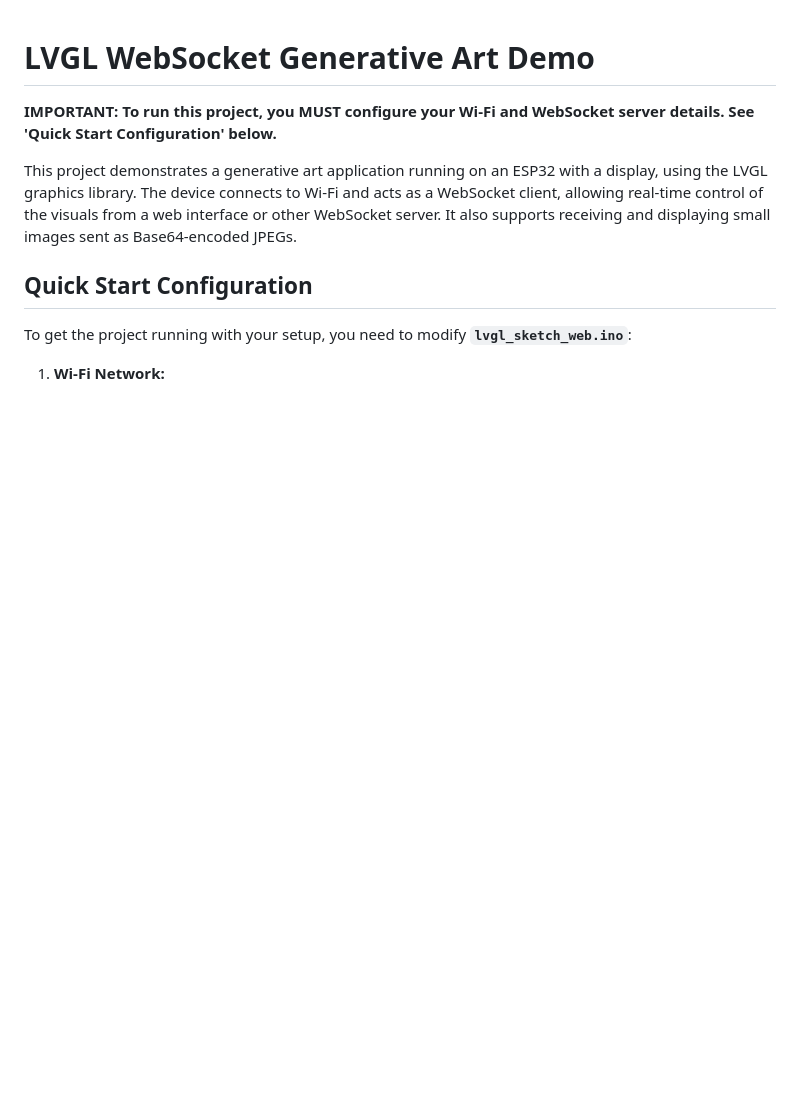
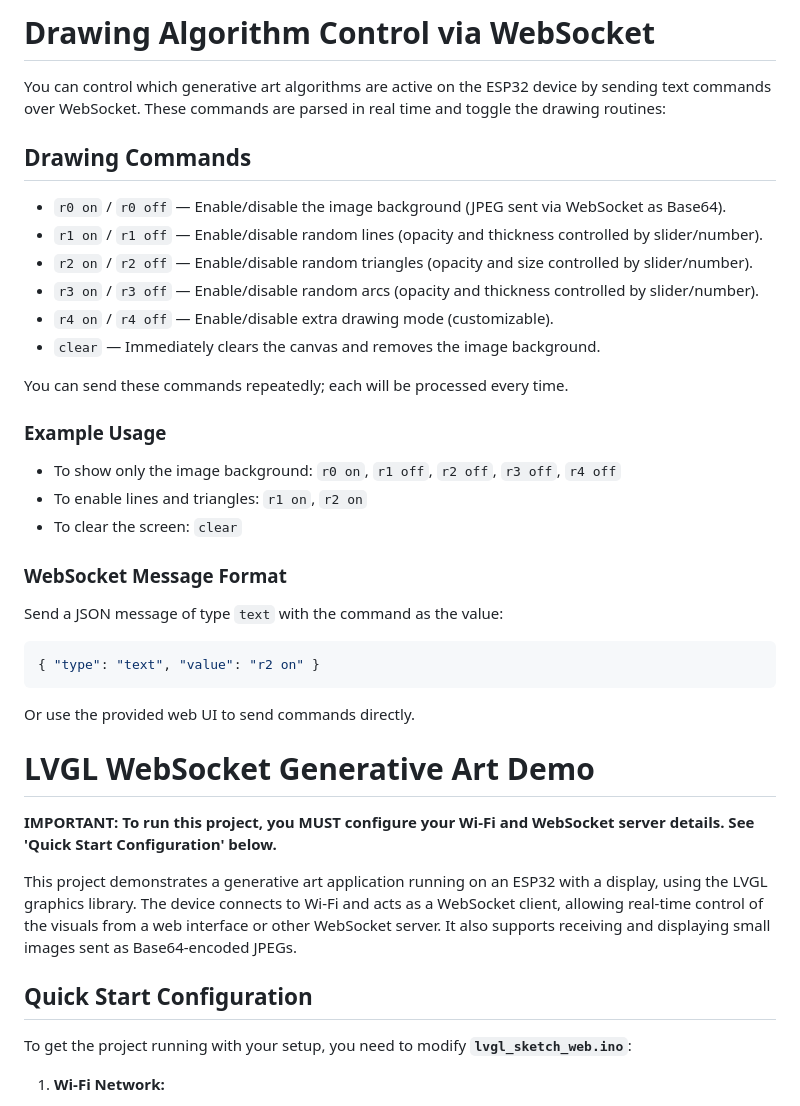
Before and after one commit to languel/lvgl_sketch_web, a Markdown page: README.md, the part around the change. GitHub-like rendering; blank space fills up the shorter version.

Commit message:
added drawing commands

````diff
--- a/README.md
+++ b/README.md
@@ -1,3 +1,33 @@
+# Drawing Algorithm Control via WebSocket
+
+You can control which generative art algorithms are active on the ESP32 device by sending text commands over WebSocket. These commands are parsed in real time and toggle the drawing routines:
+
+## Drawing Commands
+
+- `r0 on` / `r0 off` — Enable/disable the image background (JPEG sent via WebSocket as Base64).
+- `r1 on` / `r1 off` — Enable/disable random lines (opacity and thickness controlled by slider/number).
+- `r2 on` / `r2 off` — Enable/disable random triangles (opacity and size controlled by slider/number).
+- `r3 on` / `r3 off` — Enable/disable random arcs (opacity and thickness controlled by slider/number).
+- `r4 on` / `r4 off` — Enable/disable extra drawing mode (customizable).
+- `clear` — Immediately clears the canvas and removes the image background.
+
+You can send these commands repeatedly; each will be processed every time.
+
+### Example Usage
+
+- To show only the image background: `r0 on`, `r1 off`, `r2 off`, `r3 off`, `r4 off`
+- To enable lines and triangles: `r1 on`, `r2 on`
+- To clear the screen: `clear`
+
+### WebSocket Message Format
+
+Send a JSON message of type `text` with the command as the value:
+
+```json
+{ "type": "text", "value": "r2 on" }
+```
+
+Or use the provided web UI to send commands directly.
 # LVGL WebSocket Generative Art Demo
 
 **IMPORTANT: To run this project, you MUST configure your Wi-Fi and WebSocket server details. See 'Quick Start Configuration' below.**
````
